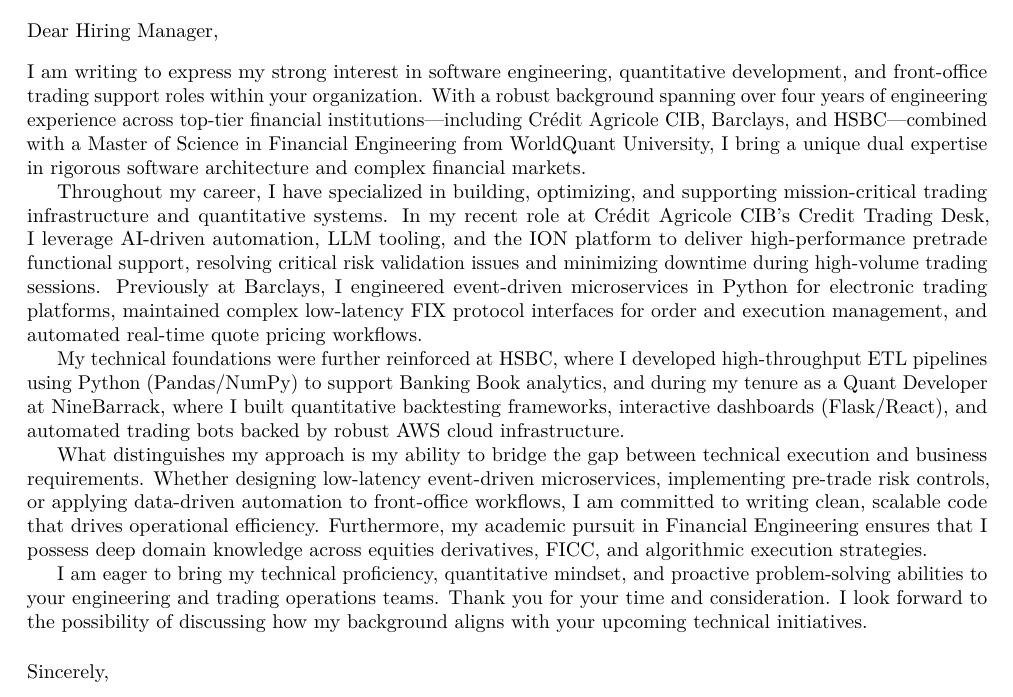
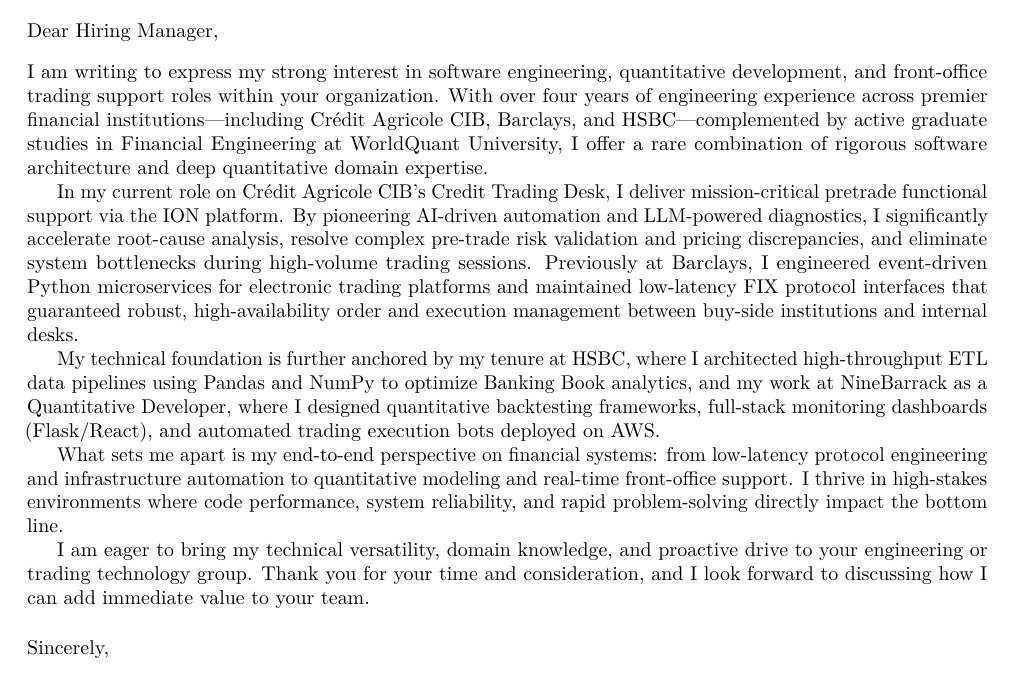
Before and after one commit to manyan-chan/cover-letter, a LaTeX document (cover_letter.tex): part of the page, cut so that both start at the same text. Compiled offline with pdfLaTeX.

Commit message:
Update cover letter for clarity and emphasis on skills
Revised cover letter to enhance clarity and impact, emphasizing technical skills and experience in financial engineering and trading support.

```diff
--- a/cover_letter.tex
+++ b/cover_letter.tex
@@ -66,15 +66,15 @@
 %----------------------------------------------------------------------------------------
 
 \noindent
-I am writing to express my strong interest in software engineering, quantitative development, and front-office trading support roles within your organization. With a robust background spanning over four years of engineering experience across top-tier financial institutions—including Crédit Agricole CIB, Barclays, and HSBC—combined with a Master of Science in Financial Engineering from WorldQuant University, I bring a unique dual expertise in rigorous software architecture and complex financial markets.
+I am writing to express my strong interest in software engineering, quantitative development, and front-office trading support roles within your organization. With over four years of engineering experience across premier financial institutions—including Crédit Agricole CIB, Barclays, and HSBC—complemented by active graduate studies in Financial Engineering at WorldQuant University, I offer a rare combination of rigorous software architecture and deep quantitative domain expertise.
 
-Throughout my career, I have specialized in building, optimizing, and supporting mission-critical trading infrastructure and quantitative systems. In my recent role at Crédit Agricole CIB's Credit Trading Desk, I leverage AI-driven automation, LLM tooling, and the ION platform to deliver high-performance pretrade functional support, resolving critical risk validation issues and minimizing downtime during high-volume trading sessions. Previously at Barclays, I engineered event-driven microservices in Python for electronic trading platforms, maintained complex low-latency FIX protocol interfaces for order and execution management, and automated real-time quote pricing workflows.
+In my current role on Crédit Agricole CIB's Credit Trading Desk, I deliver mission-critical pretrade functional support via the ION platform. By pioneering AI-driven automation and LLM-powered diagnostics, I significantly accelerate root-cause analysis, resolve complex pre-trade risk validation and pricing discrepancies, and eliminate system bottlenecks during high-volume trading sessions. Previously at Barclays, I engineered event-driven Python microservices for electronic trading platforms and maintained low-latency FIX protocol interfaces that guaranteed robust, high-availability order and execution management between buy-side institutions and internal desks.
 
-My technical foundations were further reinforced at HSBC, where I developed high-throughput ETL pipelines using Python (Pandas/NumPy) to support Banking Book analytics, and during my tenure as a Quant Developer at NineBarrack, where I built quantitative backtesting frameworks, interactive dashboards (Flask/React), and automated trading bots backed by robust AWS cloud infrastructure.
+My technical foundation is further anchored by my tenure at HSBC, where I architected high-throughput ETL data pipelines using Pandas and NumPy to optimize Banking Book analytics, and my work at NineBarrack as a Quantitative Developer, where I designed quantitative backtesting frameworks, full-stack monitoring dashboards (Flask/React), and automated trading execution bots deployed on AWS.
 
-What distinguishes my approach is my ability to bridge the gap between technical execution and business requirements. Whether designing low-latency event-driven microservices, implementing pre-trade risk controls, or applying data-driven automation to front-office workflows, I am committed to writing clean, scalable code that drives operational efficiency. Furthermore, my academic pursuit in Financial Engineering ensures that I possess deep domain knowledge across equities derivatives, FICC, and algorithmic execution strategies.
+What sets me apart is my end-to-end perspective on financial systems: from low-latency protocol engineering and infrastructure automation to quantitative modeling and real-time front-office support. I thrive in high-stakes environments where code performance, system reliability, and rapid problem-solving directly impact the bottom line.
 
-I am eager to bring my technical proficiency, quantitative mindset, and proactive problem-solving abilities to your engineering and trading operations teams. Thank you for your time and consideration. I look forward to the possibility of discussing how my background aligns with your upcoming technical initiatives.
+I am eager to bring my technical versatility, domain knowledge, and proactive drive to your engineering or trading technology group. Thank you for your time and consideration, and I look forward to discussing how I can add immediate value to your team.
 
 \vspace{3ex}
 
```
